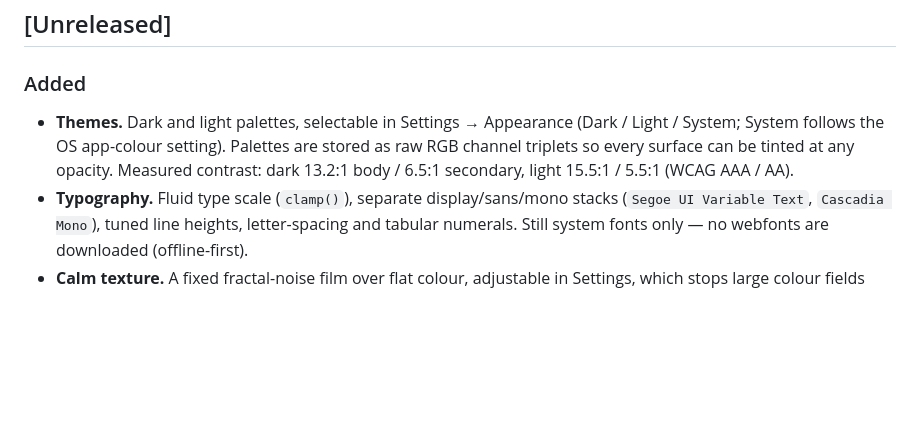
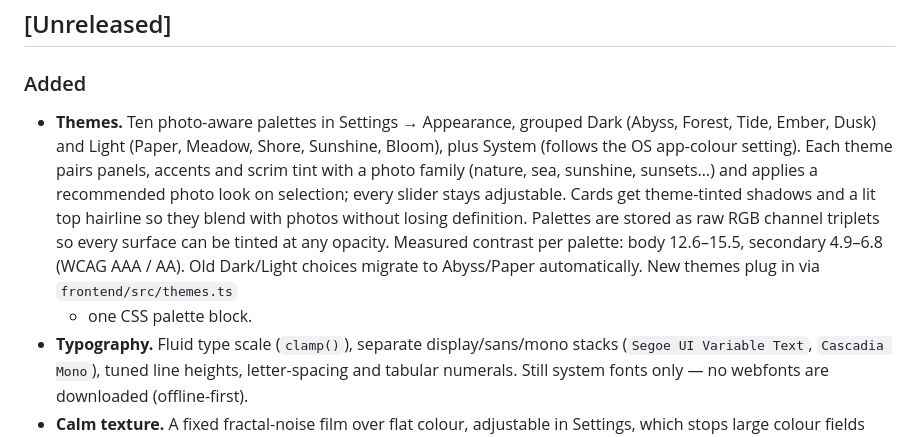
Before and after one commit to ojilon/zlanpiko, a Markdown page: CHANGELOG.md, the part around the change. Drawn GitHub-style; blank space fills up the shorter version.

```diff
--- a/CHANGELOG.md
+++ b/CHANGELOG.md
@@ -6,11 +6,18 @@ Format follows Keep a Changelog; versions follow semantic versioning.
 
 ### Added
 
-- **Themes.** Dark and light palettes, selectable in Settings → Appearance
-  (Dark / Light / System; System follows the OS app-colour setting). Palettes
-  are stored as raw RGB channel triplets so every surface can be tinted at any
-  opacity. Measured contrast: dark 13.2:1 body / 6.5:1 secondary, light 15.5:1
-  / 5.5:1 (WCAG AAA / AA).
+- **Themes.** Ten photo-aware palettes in Settings → Appearance, grouped Dark
+  (Abyss, Forest, Tide, Ember, Dusk) and Light (Paper, Meadow, Shore,
+  Sunshine, Bloom), plus System (follows the OS app-colour setting). Each
+  theme pairs panels, accents and scrim tint with a photo family (nature,
+  sea, sunshine, sunsets…) and applies a recommended photo look on
+  selection; every slider stays adjustable. Cards get theme-tinted shadows
+  and a lit top hairline so they blend with photos without losing definition.
+  Palettes are stored as raw RGB channel triplets so every surface can be
+  tinted at any opacity. Measured contrast per palette: body 12.6–15.5,
+  secondary 4.9–6.8 (WCAG AAA / AA). Old Dark/Light choices migrate to
+  Abyss/Paper automatically. New themes plug in via `frontend/src/themes.ts`
+  + one CSS palette block.
 - **Typography.** Fluid type scale (`clamp()`), separate display/sans/mono
   stacks (`Segoe UI Variable Text`, `Cascadia Mono`), tuned line heights,
   letter-spacing and tabular numerals. Still system fonts only — no webfonts
```
Also changed, not shown: docs/cs/03_FRONTEND_STACK.md (+25 -8 lines).
